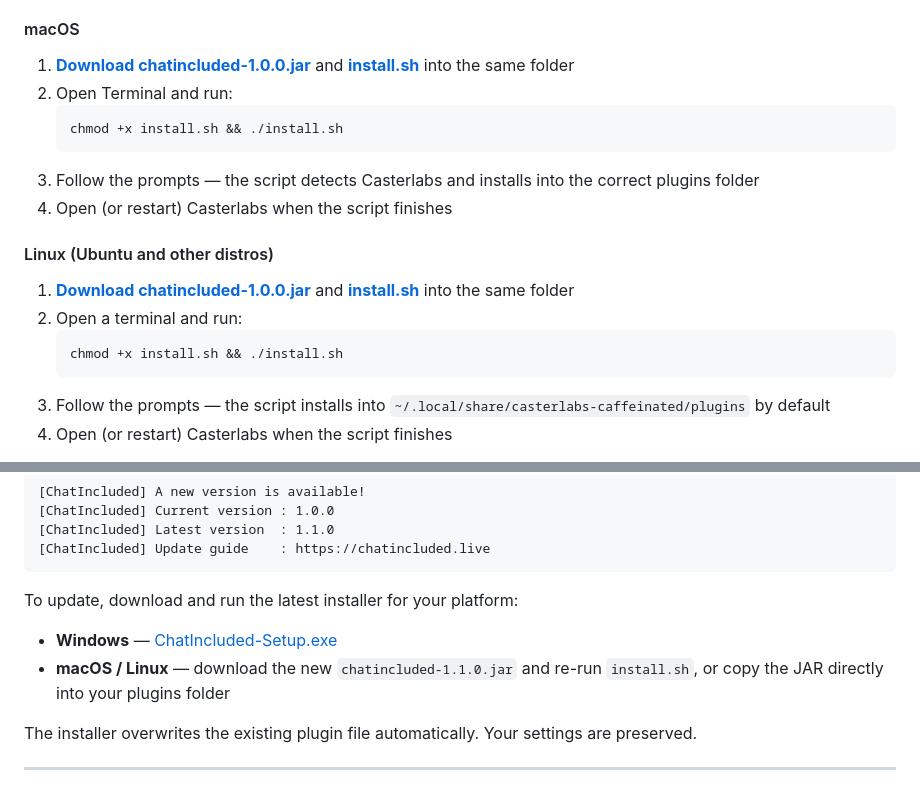
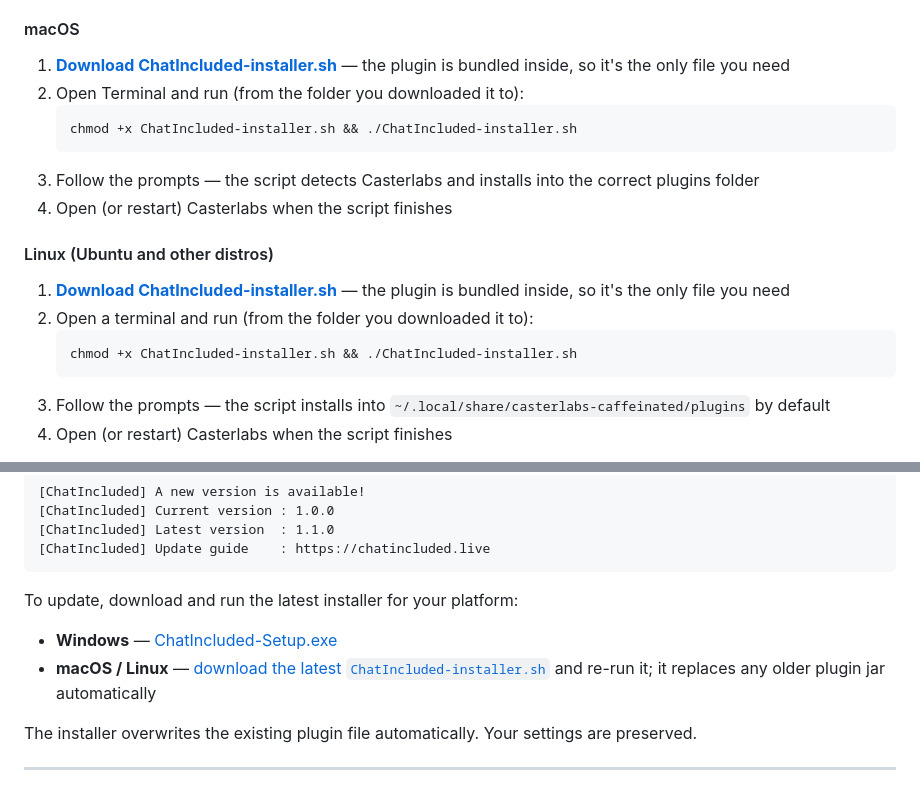
Before and after one commit to KiraLovey/chatincluded, a Markdown page: README.md, 2 parts joined by grey strips. Rendered like a GitHub page.

Commit message:
Fix macOS/Linux install docs to use self-contained installer
The old instructions linked a non-existent chatincluded-1.0.0.jar (404) and
install.sh, which is only the template and can't run standalone. Point users at
the self-contained ChatIncluded-installer.sh instead, for both first install and
updates.

Co-Authored-By: Claude Opus 4.8 <noreply@anthropic.com>

````diff
--- a/README.md
+++ b/README.md
@@ -59,19 +59,19 @@ ChatIncluded runs as a plugin inside Casterlabs. If you don't have it yet:
 3. Open (or restart) Casterlabs when the installer finishes
 
 #### macOS
-1. [**Download chatincluded-1.0.0.jar**](https://github.com/KiraLovey/chatincluded/raw/main/chatincluded-1.0.0.jar) and [**install.sh**](https://github.com/KiraLovey/chatincluded/raw/main/install.sh) into the same folder
-2. Open Terminal and run:
+1. [**Download ChatIncluded-installer.sh**](https://github.com/KiraLovey/chatincluded/raw/main/ChatIncluded-installer.sh) — the plugin is bundled inside, so it's the only file you need
+2. Open Terminal and run (from the folder you downloaded it to):
    ```bash
-   chmod +x install.sh && ./install.sh
+   chmod +x ChatIncluded-installer.sh && ./ChatIncluded-installer.sh
    ```
 3. Follow the prompts — the script detects Casterlabs and installs into the correct plugins folder
 4. Open (or restart) Casterlabs when the script finishes
 
 #### Linux (Ubuntu and other distros)
-1. [**Download chatincluded-1.0.0.jar**](https://github.com/KiraLovey/chatincluded/raw/main/chatincluded-1.0.0.jar) and [**install.sh**](https://github.com/KiraLovey/chatincluded/raw/main/install.sh) into the same folder
-2. Open a terminal and run:
+1. [**Download ChatIncluded-installer.sh**](https://github.com/KiraLovey/chatincluded/raw/main/ChatIncluded-installer.sh) — the plugin is bundled inside, so it's the only file you need
+2. Open a terminal and run (from the folder you downloaded it to):
    ```bash
-   chmod +x install.sh && ./install.sh
+   chmod +x ChatIncluded-installer.sh && ./ChatIncluded-installer.sh
    ```
 3. Follow the prompts — the script installs into `~/.local/share/casterlabs-caffeinated/plugins` by default
 4. Open (or restart) Casterlabs when the script finishes
@@ -103,7 +103,7 @@ When a new version is available, ChatIncluded will notify you in the Casterlabs
 
 To update, download and run the latest installer for your platform:
 - **Windows** — [ChatIncluded-Setup.exe](https://github.com/KiraLovey/chatincluded/releases/latest/download/ChatIncluded-Setup.exe)
-- **macOS / Linux** — download the new `chatincluded-1.1.0.jar` and re-run `install.sh`, or copy the JAR directly into your plugins folder
+- **macOS / Linux** — [download the latest `ChatIncluded-installer.sh`](https://github.com/KiraLovey/chatincluded/raw/main/ChatIncluded-installer.sh) and re-run it; it replaces any older plugin jar automatically
 
 The installer overwrites the existing plugin file automatically. Your settings are preserved.
 
````
